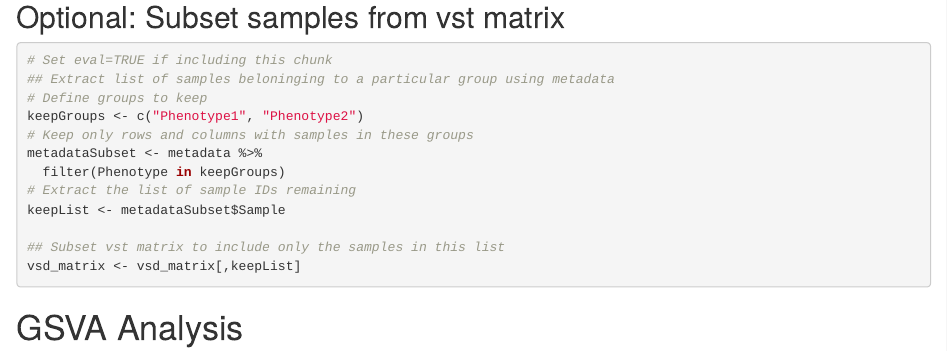
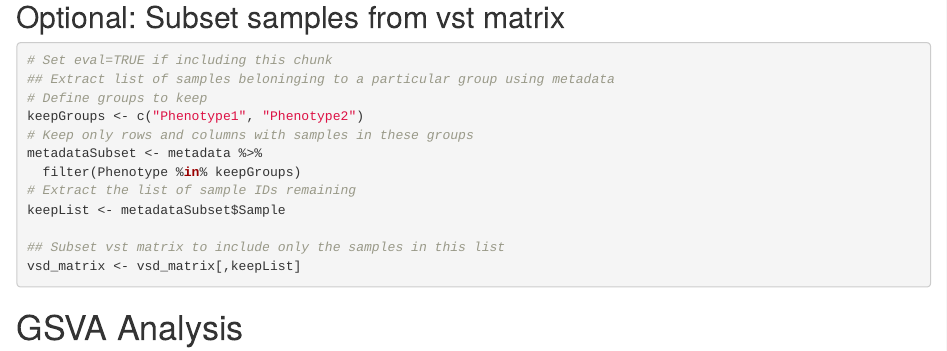
Before and after one commit to pirateyoho/BulkRNASeq, an R Markdown document (GSVA.Rmd): the page in a window 1100 px wide, from 1800 px down. Rendered offline with R 4.5, knitr and Pandoc, with nearby package versions; some code elsewhere in the file could not run offline.

Commit message:
Update GSVA.Rmd
Fixed syntax error

```diff
--- a/GSVA.Rmd
+++ b/GSVA.Rmd
@@ -85,7 +85,7 @@ head(metadata) # Make sure samples are rows and classifiers are columns
 keepGroups <- c("Phenotype1", "Phenotype2")
 # Keep only rows and columns with samples in these groups
 metadataSubset <- metadata %>%
-  filter(Phenotype in keepGroups)
+  filter(Phenotype %in% keepGroups)
 # Extract the list of sample IDs remaining
 keepList <- metadataSubset$Sample
 
```
